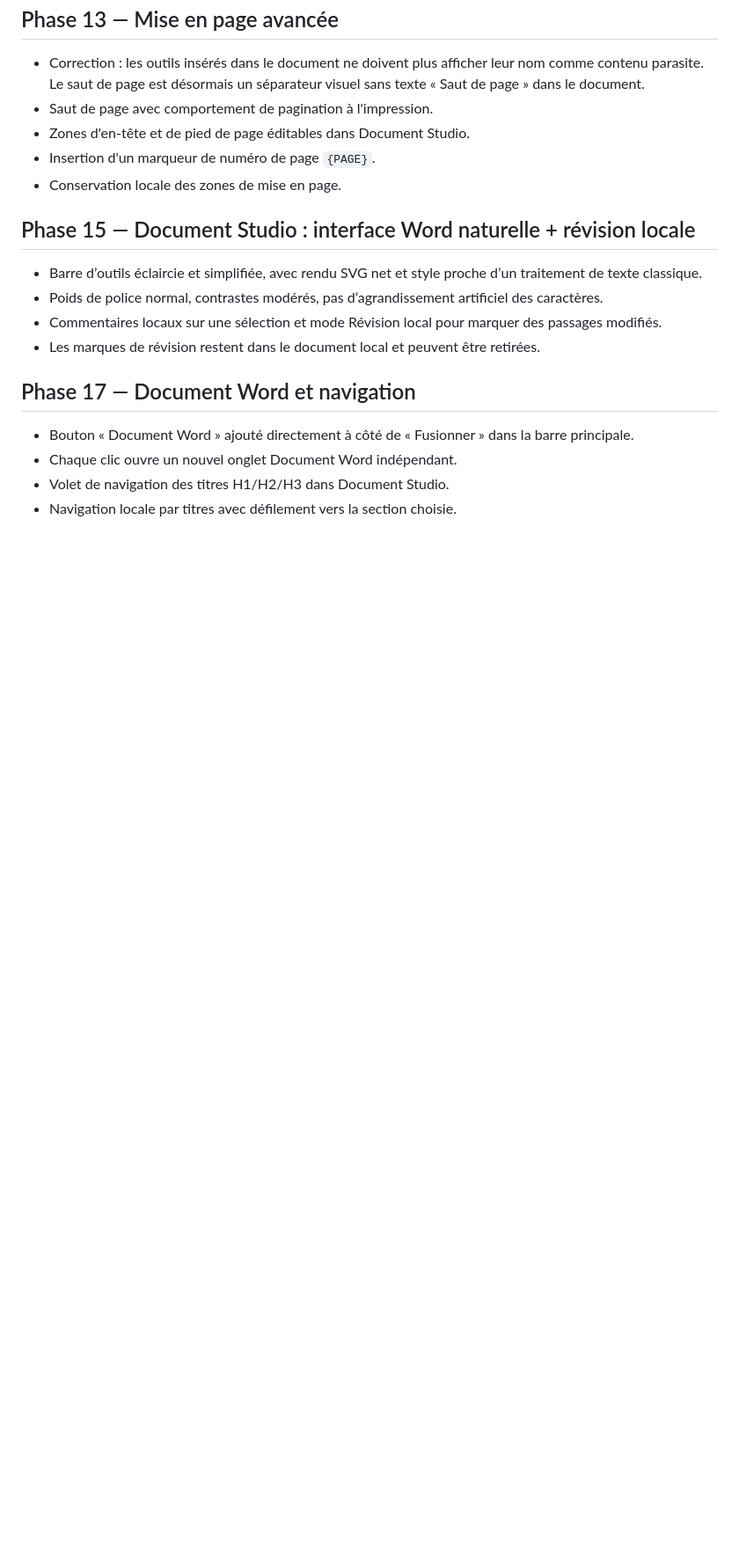
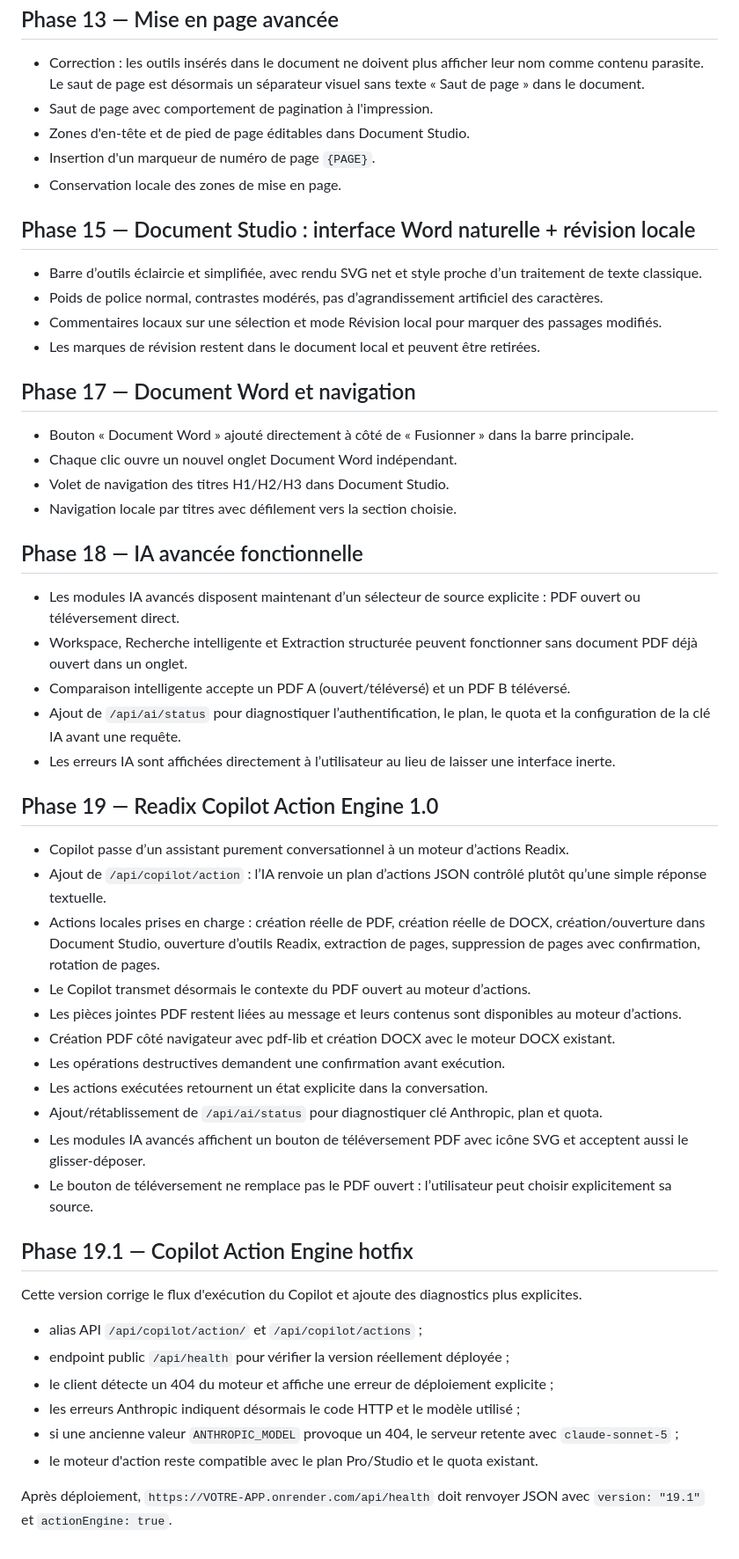
Before and after one commit to readix075/readix, a Markdown page: README.md, the part around the change. Shown at 88% size. Drawn GitHub-style; blank space fills up the shorter version.

Commit message:
Update README with Phase 18 and 19 features
This update introduces several new features and enhancements for the advanced AI modules and the Readix Copilot Action Engine. It includes new API endpoints, improved error handling, and user interface updates for PDF and DOCX creation.

```diff
--- a/README.md
+++ b/README.md
@@ -158,3 +158,37 @@ La mise en page de base comprend aussi les sauts de page, les marges normales/é
 - Chaque clic ouvre un nouvel onglet Document Word indépendant.
 - Volet de navigation des titres H1/H2/H3 dans Document Studio.
 - Navigation locale par titres avec défilement vers la section choisie.
+
+
+## Phase 18 — IA avancée fonctionnelle
+- Les modules IA avancés disposent maintenant d’un sélecteur de source explicite : PDF ouvert ou téléversement direct.
+- Workspace, Recherche intelligente et Extraction structurée peuvent fonctionner sans document PDF déjà ouvert dans un onglet.
+- Comparaison intelligente accepte un PDF A (ouvert/téléversé) et un PDF B téléversé.
+- Ajout de `/api/ai/status` pour diagnostiquer l’authentification, le plan, le quota et la configuration de la clé IA avant une requête.
+- Les erreurs IA sont affichées directement à l’utilisateur au lieu de laisser une interface inerte.
+
+## Phase 19 — Readix Copilot Action Engine 1.0
+- Copilot passe d’un assistant purement conversationnel à un moteur d’actions Readix.
+- Ajout de `/api/copilot/action` : l’IA renvoie un plan d’actions JSON contrôlé plutôt qu’une simple réponse textuelle.
+- Actions locales prises en charge : création réelle de PDF, création réelle de DOCX, création/ouverture dans Document Studio, ouverture d’outils Readix, extraction de pages, suppression de pages avec confirmation, rotation de pages.
+- Le Copilot transmet désormais le contexte du PDF ouvert au moteur d’actions.
+- Les pièces jointes PDF restent liées au message et leurs contenus sont disponibles au moteur d’actions.
+- Création PDF côté navigateur avec pdf-lib et création DOCX avec le moteur DOCX existant.
+- Les opérations destructives demandent une confirmation avant exécution.
+- Les actions exécutées retournent un état explicite dans la conversation.
+- Ajout/rétablissement de `/api/ai/status` pour diagnostiquer clé Anthropic, plan et quota.
+- Les modules IA avancés affichent un bouton de téléversement PDF avec icône SVG et acceptent aussi le glisser-déposer.
+- Le bouton de téléversement ne remplace pas le PDF ouvert : l’utilisateur peut choisir explicitement sa source.
+
+## Phase 19.1 — Copilot Action Engine hotfix
+
+Cette version corrige le flux d'exécution du Copilot et ajoute des diagnostics plus explicites.
+
+- alias API `/api/copilot/action/` et `/api/copilot/actions` ;
+- endpoint public `/api/health` pour vérifier la version réellement déployée ;
+- le client détecte un 404 du moteur et affiche une erreur de déploiement explicite ;
+- les erreurs Anthropic indiquent désormais le code HTTP et le modèle utilisé ;
+- si une ancienne valeur `ANTHROPIC_MODEL` provoque un 404, le serveur retente avec `claude-sonnet-5` ;
+- le moteur d'action reste compatible avec le plan Pro/Studio et le quota existant.
+
+Après déploiement, `https://VOTRE-APP.onrender.com/api/health` doit renvoyer JSON avec `version: "19.1"` et `actionEngine: true`.
```
